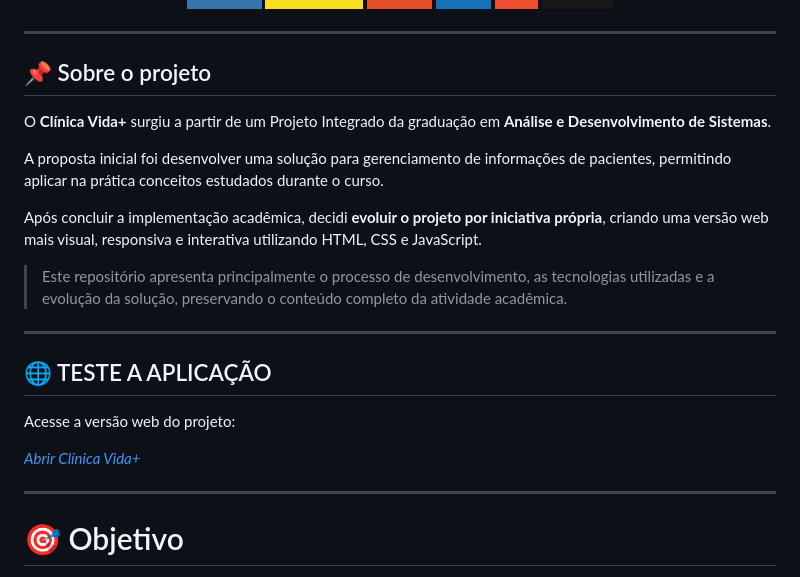
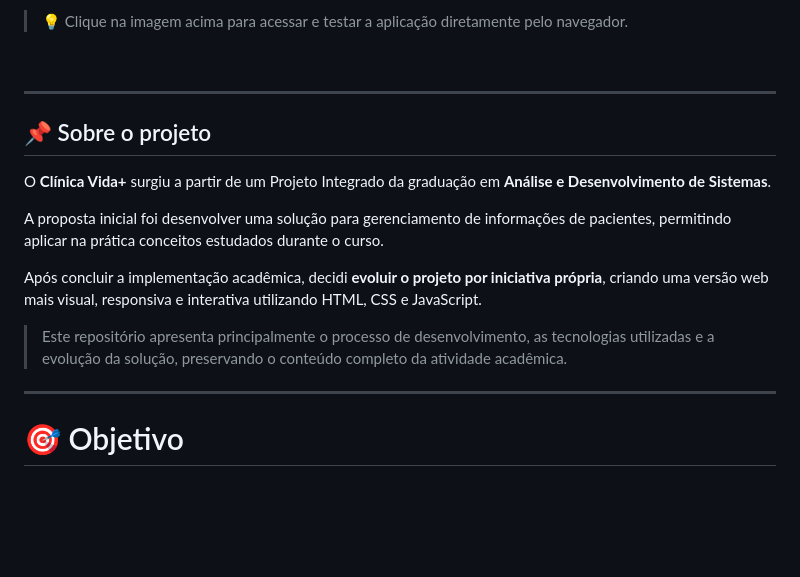
Before and after one commit to Lamarcks/clinica-vida-plus, a Markdown page: README.md, the part around one of its changes. Drawn GitHub-style; badges without logos; blank space fills up the shorter version.

```diff
--- a/README.md
+++ b/README.md
@@ -19,3 +33,6 @@ Projeto desenvolvido em **Python** e posteriormente evoluído para uma interface
+> 💡 Clique na imagem acima para acessar e testar a aplicação diretamente pelo navegador.
+
+<br>
 
 ---
 
@@ -28,14 +45,6 @@ A proposta inicial foi desenvolver uma solução para gerenciamento de informaç
 Após concluir a implementação acadêmica, decidi **evoluir o projeto por iniciativa própria**, criando uma versão web mais visual, responsiva e interativa utilizando HTML, CSS e JavaScript.
 
 > Este repositório apresenta principalmente o processo de desenvolvimento, as tecnologias utilizadas e a evolução da solução, preservando o conteúdo completo da atividade acadêmica.
-
----
-
-## 🌐 TESTE A APLICAÇÃO
-
-Acesse a versão web do projeto:
-
-*[Abrir Clínica Vida+](https://lamarcks.github.io/clinica-vida-plus/)*
 
 ---
 
```
Also changed, not shown: other parts of README.md (+14 -0 lines).
